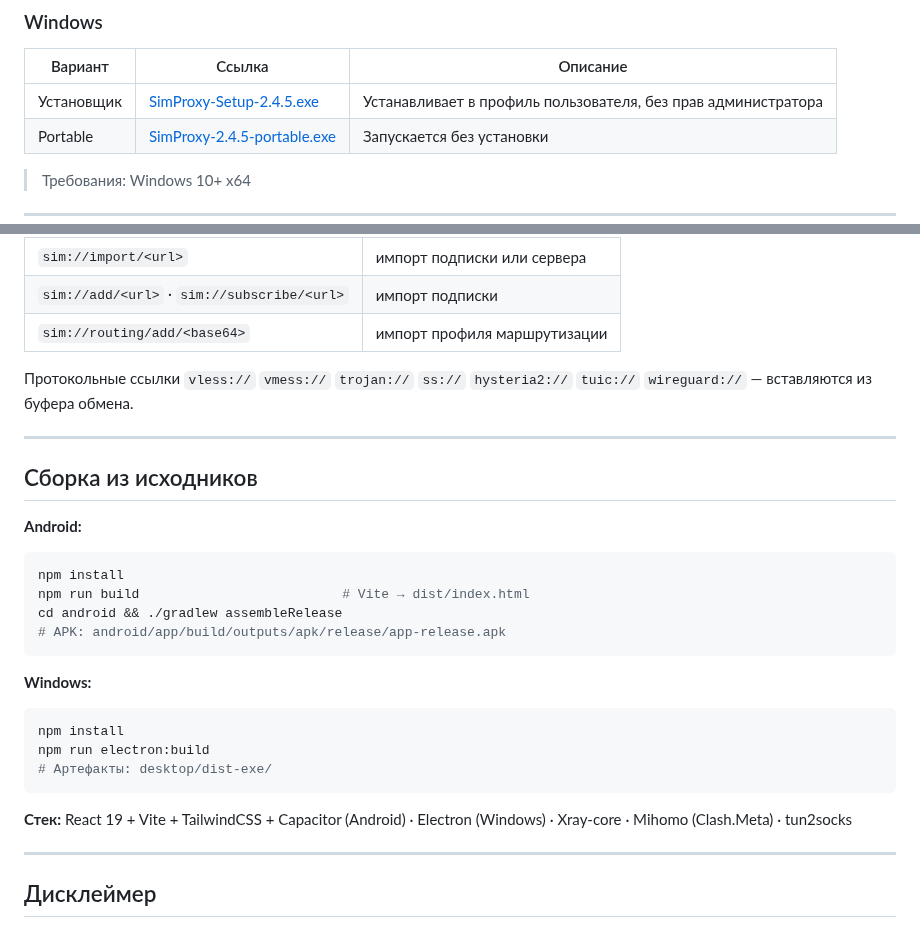
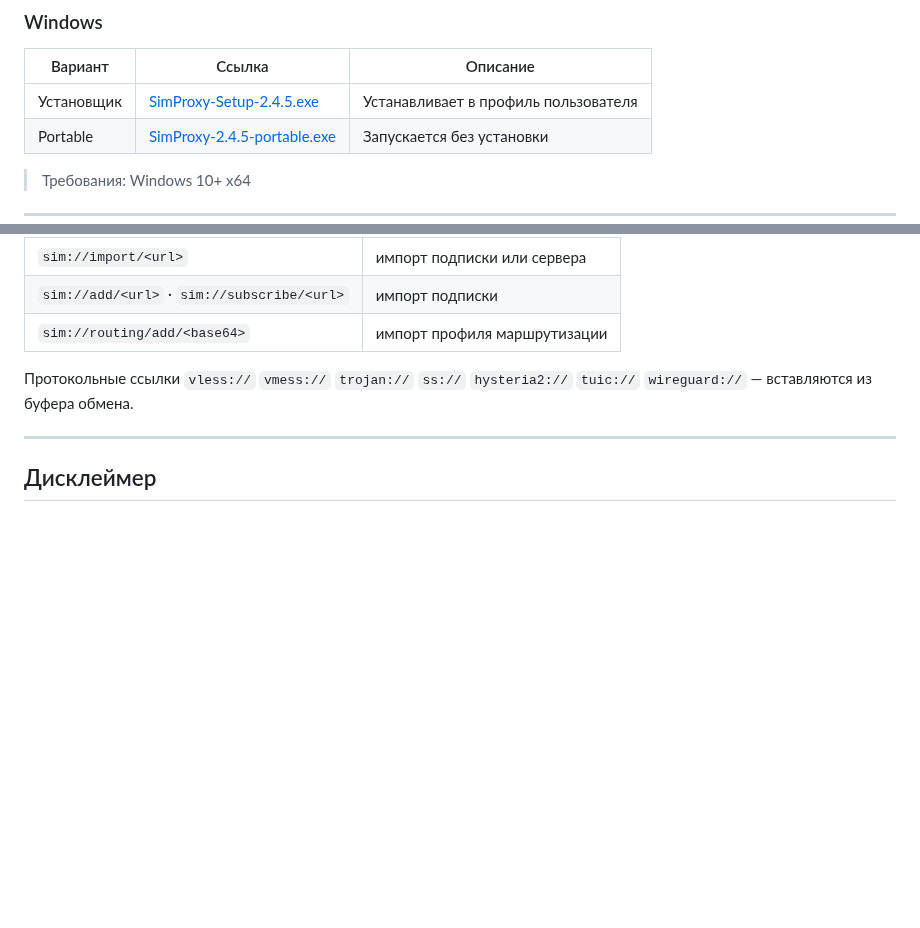
Before and after one commit to sim-proxy-online/vpn_app, a Markdown page: README.md, 2 parts joined by grey strips. GitHub-like rendering; blank space fills up the shorter version.

````diff
--- a/README.md
+++ b/README.md
@@ -96,7 +96,7 @@ VLESS · VMess · Trojan · Shadowsocks · Hysteria2 · TUIC · WireGuard · REA
 ### Windows
 | Вариант | Ссылка | Описание |
 |---|---|---|
-| Установщик | [SimProxy-Setup-2.4.5.exe](https://github.com/sim-proxy-online/vpn_app/releases/download/v2.4.5/SimProxy-Setup-2.4.5.exe) | Устанавливает в профиль пользователя, без прав администратора |
+| Установщик | [SimProxy-Setup-2.4.5.exe](https://github.com/sim-proxy-online/vpn_app/releases/download/v2.4.5/SimProxy-Setup-2.4.5.exe) | Устанавливает в профиль пользователя |
 | Portable | [SimProxy-2.4.5-portable.exe](https://github.com/sim-proxy-online/vpn_app/releases/download/v2.4.5/SimProxy-2.4.5-portable.exe) | Запускается без установки |
 
 > Требования: Windows 10+ x64
@@ -117,27 +117,6 @@ VLESS · VMess · Trojan · Shadowsocks · Hysteria2 · TUIC · WireGuard · REA
 
 ---
 
-## Сборка из исходников
-
-**Android:**
-```bash
-npm install
-npm run build                          # Vite → dist/index.html
-cd android && ./gradlew assembleRelease
-# APK: android/app/build/outputs/apk/release/app-release.apk
-```
-
-**Windows:**
-```powershell
-npm install
-npm run electron:build
-# Артефакты: desktop/dist-exe/
-```
-
-**Стек:** React 19 + Vite + TailwindCSS + Capacitor (Android) · Electron (Windows) · Xray-core · Mihomo (Clash.Meta) · tun2socks
-
----
-
 ## Дисклеймер
 
 Приложение предназначено для законного использования: приватность, доступ к сервисам и обход цензуры там, где это разрешено. Подписку на прокси-серверы пользователь предоставляет самостоятельно.
````
